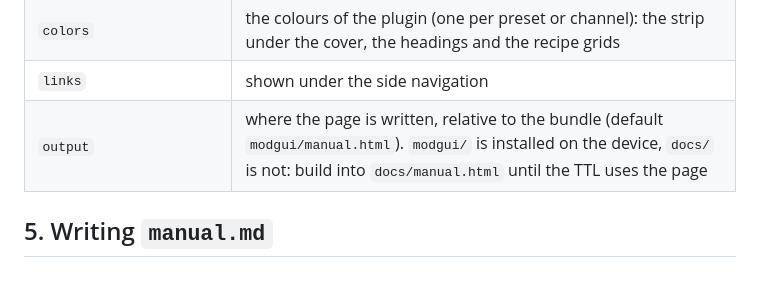
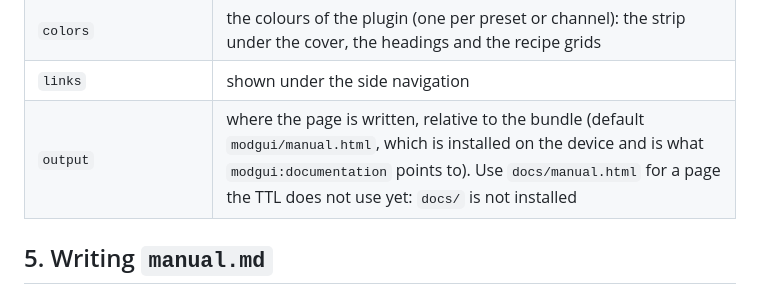
Before and after one commit to SrMouraSilva/plugins-lv2, a Markdown page: docs/html-manuals.md, the part around the change. Drawn GitHub-style.

Commit message:
docs: the HTML manual is built into modgui/ by default
Now that every plugin uses its HTML manual as modgui:documentation, "output" of
docs/manual.json defaults to modgui/manual.html (installed on the device) and docs/ is
only for a page the TTL does not use yet.

Co-Authored-By: Claude Sonnet 5.5 <noreply@anthropic.com>

```diff
--- a/docs/html-manuals.md
+++ b/docs/html-manuals.md
@@ -81,7 +81,7 @@ Rebuild in the commit that changes the manual **or the interface** (screenshots)
 | `accentDark` | the same on the dark page (it follows the system theme): a light tint of the brand |
 | `colors` | the colours of the plugin (one per preset or channel): the strip under the cover, the headings and the recipe grids |
 | `links` | shown under the side navigation |
-| `output` | where the page is written, relative to the bundle (default `modgui/manual.html`). `modgui/` is installed on the device, `docs/` is not: build into `docs/manual.html` until the TTL uses the page |
+| `output` | where the page is written, relative to the bundle (default `modgui/manual.html`, which is installed on the device and is what `modgui:documentation` points to). Use `docs/manual.html` for a page the TTL does not use yet: `docs/` is not installed |
 
 ## 5. Writing `manual.md`
 
```
